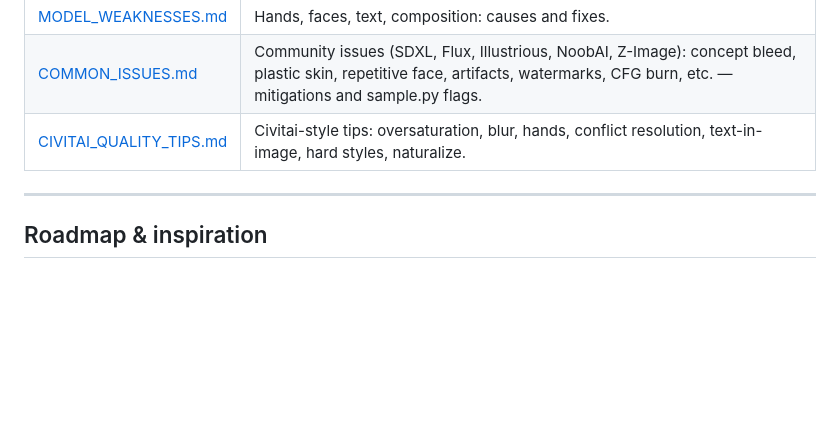
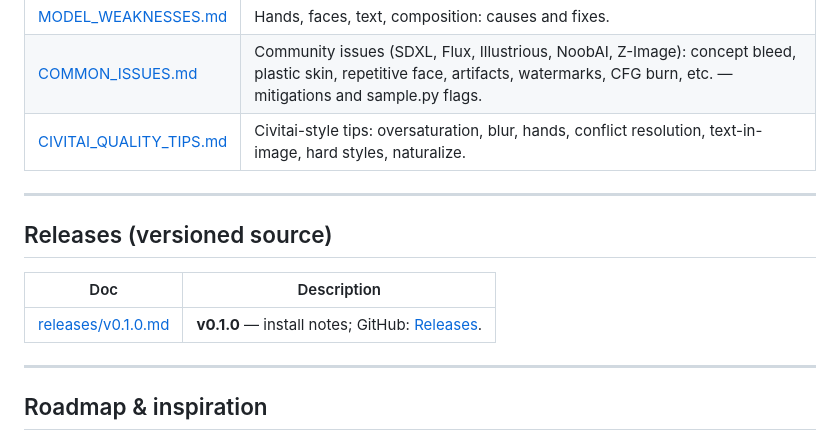
Before and after one commit to Llunarstack/sdx, a Markdown page: docs/README.md, the part around the change. GitHub-like rendering; blank space fills up the shorter version.

Commit message:
docs: link v0.1.0 release notes from docs hub

```diff
--- a/docs/README.md
+++ b/docs/README.md
@@ -35,6 +35,14 @@ Quick links to all project docs, grouped by purpose.
 | [MODEL_WEAKNESSES.md](MODEL_WEAKNESSES.md) | Hands, faces, text, composition: causes and fixes. |
 | [COMMON_ISSUES.md](COMMON_ISSUES.md) | Community issues (SDXL, Flux, Illustrious, NoobAI, Z-Image): concept bleed, plastic skin, repetitive face, artifacts, watermarks, CFG burn, etc. — mitigations and sample.py flags. |
 | [CIVITAI_QUALITY_TIPS.md](CIVITAI_QUALITY_TIPS.md) | Civitai-style tips: oversaturation, blur, hands, conflict resolution, text-in-image, hard styles, naturalize. |
+
+---
+
+## Releases (versioned source)
+
+| Doc | Description |
+|-----|-------------|
+| [releases/v0.1.0.md](releases/v0.1.0.md) | **v0.1.0** — install notes; GitHub: [Releases](https://github.com/Llunarstack/sdx/releases). |
 
 ---
 
```
